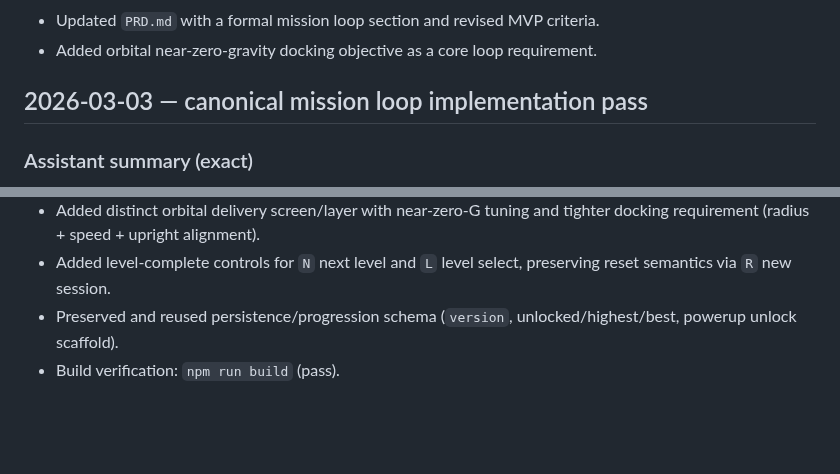
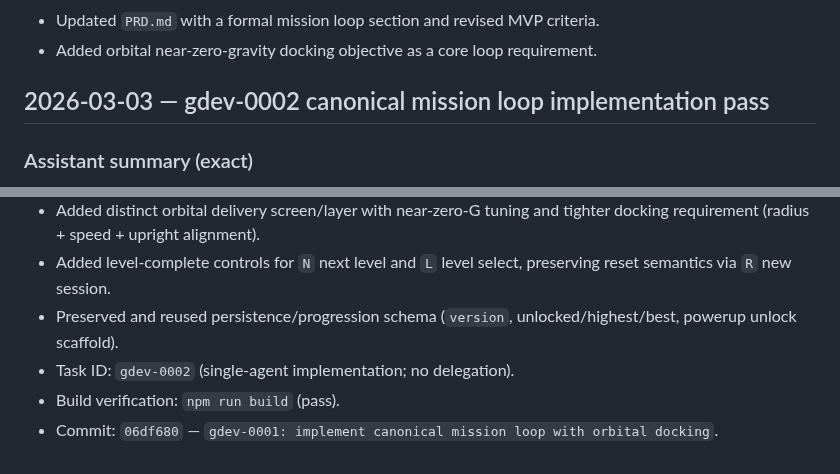
Before and after one commit to shawnmacewen/egg-lander, a Markdown page: CHANGELOG.md, 2 parts joined by grey strips. Drawn GitHub-style; blank space fills up the shorter version.

Commit message:
docs: set gdev-0002 task id and single-agent workflow policy

```diff
--- a/CHANGELOG.md
+++ b/CHANGELOG.md
@@ -110,7 +110,7 @@ This is actually a pretty good start. The game loop will be land, exit lander, r
 - Updated `PRD.md` with a formal mission loop section and revised MVP criteria.
 - Added orbital near-zero-gravity docking objective as a core loop requirement.
 
-## 2026-03-03 — canonical mission loop implementation pass
+## 2026-03-03 — gdev-0002 canonical mission loop implementation pass
 
 ### Assistant summary (exact)
 Implemented the confirmed canonical mission loop end-to-end in gameplay: level-select into mission, planetary landing, on-foot egg theft and return, relaunch, separate near-zero-gravity orbital docking screen with stricter alignment/speed checks, then level-complete transition back to next-level or level-select; kept progression persistence hooks intact and verified `npm run build` passes.
@@ -121,4 +121,6 @@ Implemented the confirmed canonical mission loop end-to-end in gameplay: level-s
 - Added distinct orbital delivery screen/layer with near-zero-G tuning and tighter docking requirement (radius + speed + upright alignment).
 - Added level-complete controls for `N` next level and `L` level select, preserving reset semantics via `R` new session.
 - Preserved and reused persistence/progression schema (`version`, unlocked/highest/best, powerup unlock scaffold).
+- Task ID: `gdev-0002` (single-agent implementation; no delegation).
 - Build verification: `npm run build` (pass).
+- Commit: `06df680` — `gdev-0001: implement canonical mission loop with orbital docking`.
```
Also changed, not shown: PROJECT_LOG.md (+3 -2 lines), TASKS.md (added, +9 -0 lines).
